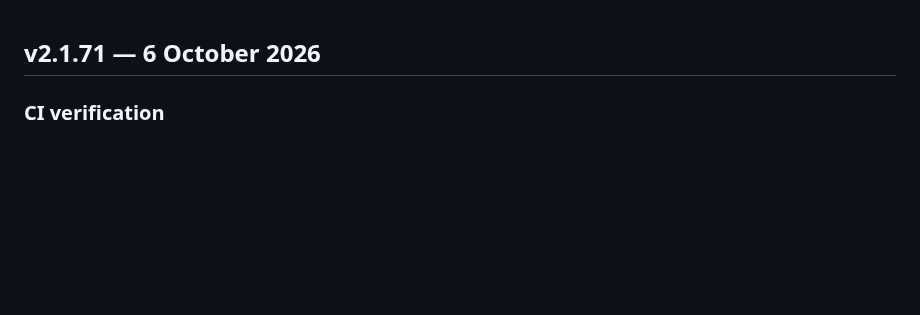
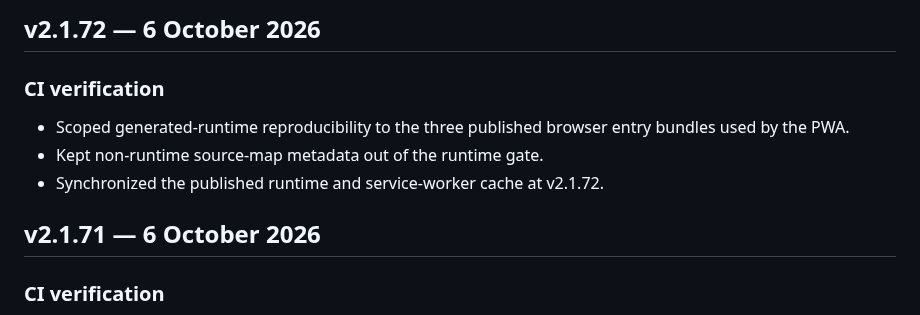
Before and after one commit to liamVSC/mini-factories, a Markdown page: CHANGELOG.md, the part around the change. Drawn GitHub-style; blank space fills up the shorter version.

Commit message:
chore: finalize pwa runtime verification

```diff
--- a/CHANGELOG.md
+++ b/CHANGELOG.md
@@ -1,3 +1,10 @@
+## v2.1.72 — 6 October 2026
+
+### CI verification
+- Scoped generated-runtime reproducibility to the three published browser entry bundles used by the PWA.
+- Kept non-runtime source-map metadata out of the runtime gate.
+- Synchronized the published runtime and service-worker cache at v2.1.72.
+
 ## v2.1.71 — 6 October 2026
 
 ### CI verification
```
